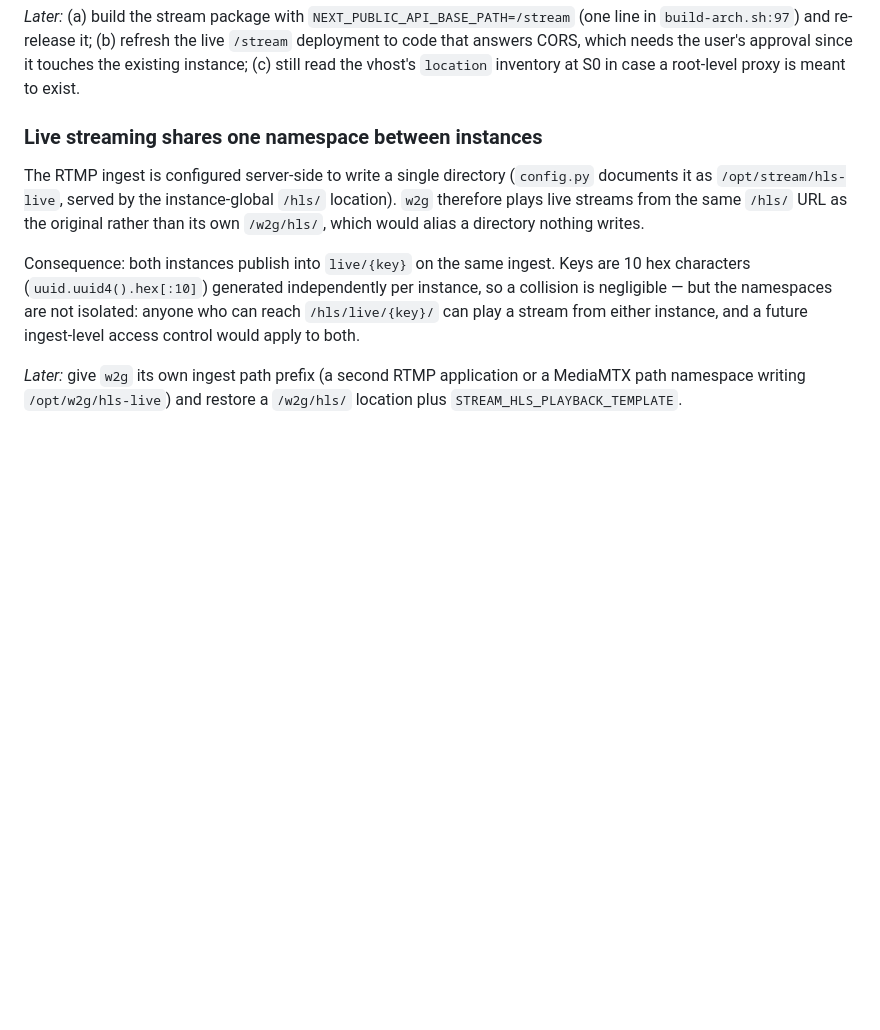
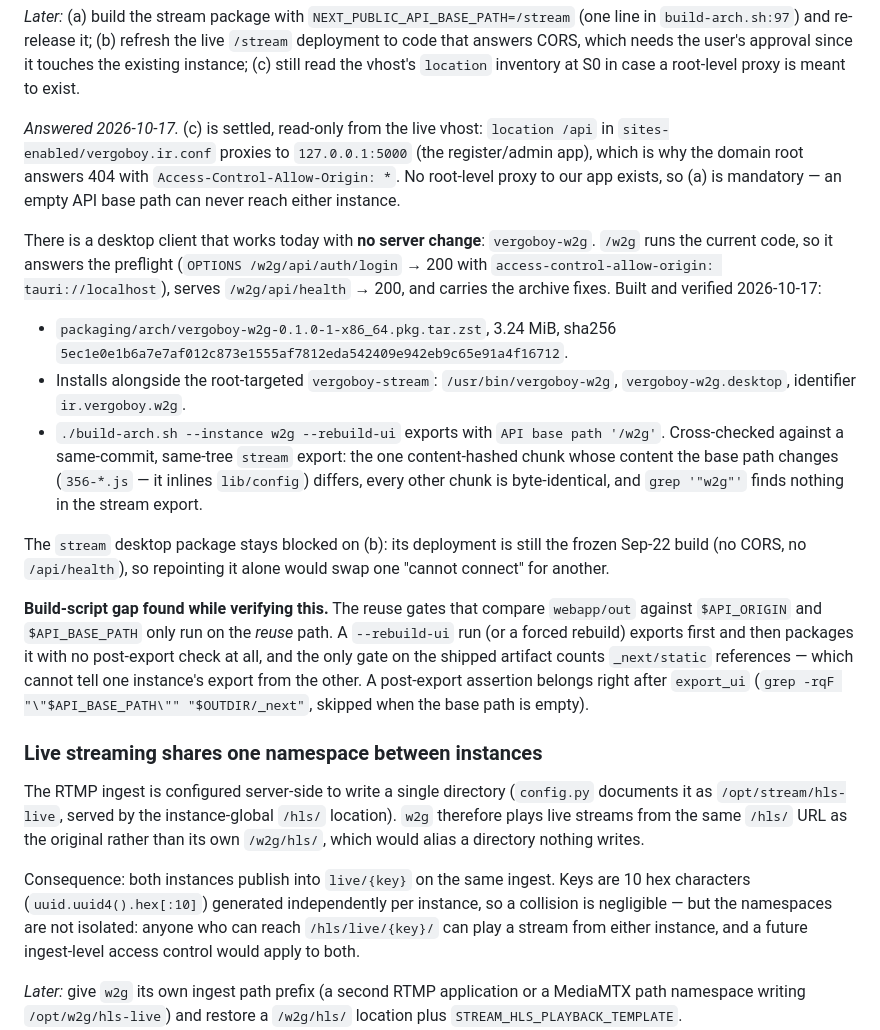
Before and after one commit to vergoboy/vergoboy-stream, a Markdown page: docs/FOLLOWUPS.md, the part around the change. GitHub-like rendering; blank space fills up the shorter version.

Commit message:
docs: the /w2g desktop package is the one that reaches the server
Settles the T2 open question (root-level /api/ proxies to 127.0.0.1:5000, so
an empty API base path can never reach our app) and records the built,
verified vergoboy-w2g artifact. Also notes that build-arch.sh validates
webapp/out on the reuse path only, so a --rebuild-ui run is packaged with no
post-export instance check.

```diff
--- a/docs/FOLLOWUPS.md
+++ b/docs/FOLLOWUPS.md
@@ -91,6 +91,41 @@ Details in `docs/PROGRESS.md` § "Pre-T4".
 `/stream` deployment to code that answers CORS, which needs the user's approval
 since it touches the existing instance; (c) still read the vhost's `location`
 inventory at S0 in case a root-level proxy is meant to exist.
+
+*Answered 2026-10-17.* (c) is settled, read-only from the live vhost:
+`location /api` in `sites-enabled/vergoboy.ir.conf` proxies to
+`127.0.0.1:5000` (the register/admin app), which is why the domain root answers
+404 with `Access-Control-Allow-Origin: *`. No root-level proxy to our app exists,
+so (a) is mandatory — an empty API base path can never reach either instance.
+
+There is a desktop client that works today with **no server change**:
+`vergoboy-w2g`. `/w2g` runs the current code, so it answers the preflight
+(`OPTIONS /w2g/api/auth/login` → 200 with
+`access-control-allow-origin: tauri://localhost`), serves `/w2g/api/health` →
+200, and carries the archive fixes. Built and verified 2026-10-17:
+
+- `packaging/arch/vergoboy-w2g-0.1.0-1-x86_64.pkg.tar.zst`, 3.24 MiB, sha256
+  `5ec1e0e1b6a7e7af012c873e1555af7812eda542409e942eb9c65e91a4f16712`.
+- Installs alongside the root-targeted `vergoboy-stream`: `/usr/bin/vergoboy-w2g`,
+  `vergoboy-w2g.desktop`, identifier `ir.vergoboy.w2g`.
+- `./build-arch.sh --instance w2g --rebuild-ui` exports with `API base path
+  '/w2g'`. Cross-checked against a same-commit, same-tree `stream` export: the
+  one content-hashed chunk whose content the base path changes
+  (`356-*.js` — it inlines `lib/config`) differs, every other chunk is
+  byte-identical, and `grep '"w2g"'` finds nothing in the stream export.
+
+The `stream` desktop package stays blocked on (b): its deployment is still the
+frozen Sep-22 build (no CORS, no `/api/health`), so repointing it alone would
+swap one "cannot connect" for another.
+
+**Build-script gap found while verifying this.** The reuse gates that compare
+`webapp/out` against `$API_ORIGIN` and `$API_BASE_PATH` only run on the *reuse*
+path. A `--rebuild-ui` run (or a forced rebuild) exports first and then packages
+it with no post-export check at all, and the only gate on the shipped artifact
+counts `_next/static` references — which cannot tell one instance's export from
+the other. A post-export assertion belongs right after `export_ui`
+(`grep -rqF "\"$API_BASE_PATH\"" "$OUTDIR/_next"`, skipped when the base path is
+empty).
 
 ### Live streaming shares one namespace between instances
 
```
